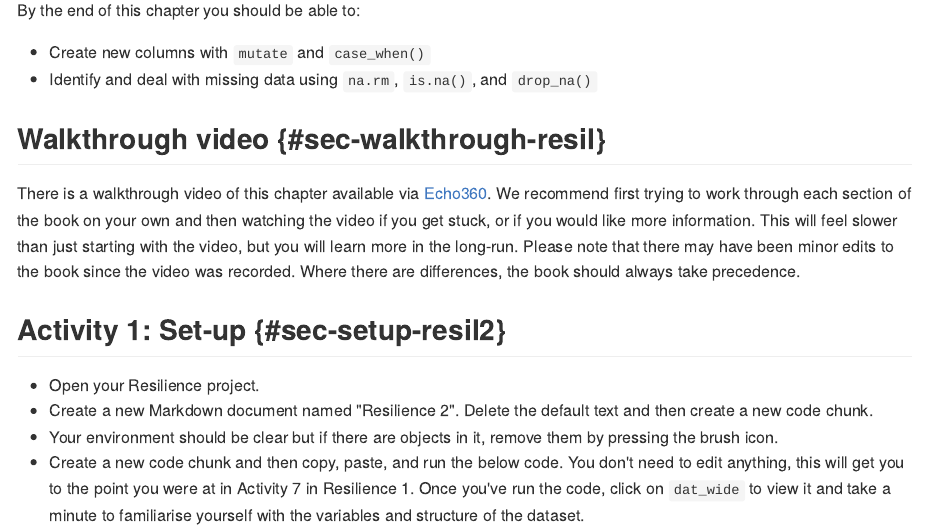
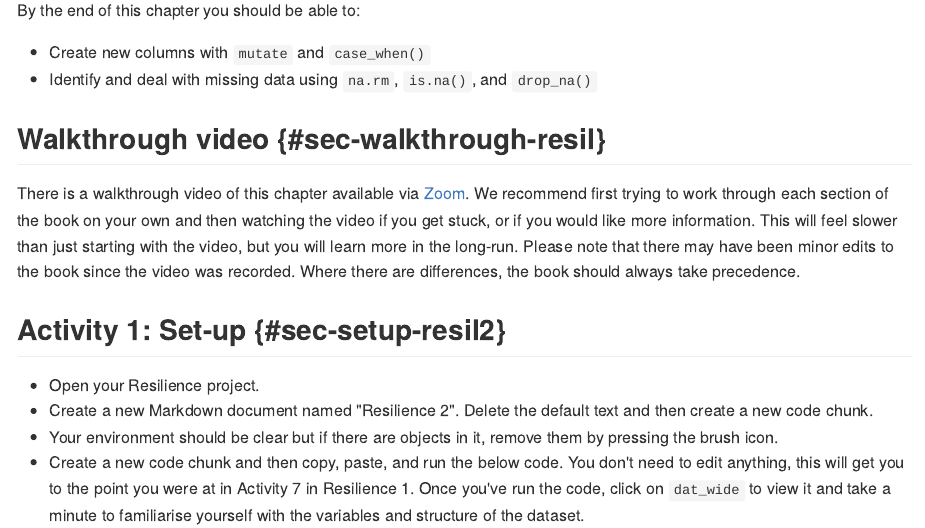
Before and after one commit to PsyTeachR/data-skills-v3, an R Markdown document (book/12-resilience2.Rmd): the page in a window 1100 px wide, from 180 px down. The pictures show the output file docs/12-resilience2.md that the author committed with the source, drawn offline in the style of GitHub.

Commit message:
walkthrough vid

```diff
--- a/book/12-resilience2.Rmd
+++ b/book/12-resilience2.Rmd
@@ -32,7 +32,7 @@ By the end of this chapter you should be able to:
 
 ## Walkthrough video {#sec-walkthrough-resil}
 
-There is a walkthrough video of this chapter available via [Echo360](https://echo360.org.uk/media/f80d0a1a-c528-48f2-b474-724359b7b57e/public). We recommend first trying to work through each section of the book on your own and then watching the video if you get stuck, or if you would like more information. This will feel slower than just starting with the video, but you will learn more in the long-run. Please note that there may have been minor edits to the book since the video was recorded. Where there are differences, the book should always take precedence.
+There is a walkthrough video of this chapter available via [Zoom](https://uofglasgow.zoom.us/rec/play/nSxZMc9S9U4E2BZMny-gxrt081CDMPuEdDz4RLqcmVUieXH6N6cuSGzQVuMzDxVwY_anc83HiLYFVSHR.oy-f9keTZPpF5uvD?canPlayFromShare=true&from=share_recording_detail&continueMode=true&componentName=rec-play&originRequestUrl=https%3A%2F%2Fuofglasgow.zoom.us%2Frec%2Fshare%2FNg23nzltXSio_B3GPCYq_oqIZ0jecmRp6WQMfrLNQ7AUZztwJQpRwFxq1Tdq2gPK.kWIMwTEQ-t-uZv_-). We recommend first trying to work through each section of the book on your own and then watching the video if you get stuck, or if you would like more information. This will feel slower than just starting with the video, but you will learn more in the long-run. Please note that there may have been minor edits to the book since the video was recorded. Where there are differences, the book should always take precedence.
 
 ## Activity 1: Set-up {#sec-setup-resil2}
 
```
Also changed, not shown: docs/01-intro.md, docs/09-big5.md, docs/12-resilience2.md, docs/13-probability-1.md, docs/15-simulation.md, docs/appendix-c-conventions.md, docs/index.md, docs/search.json, 39 other files.
